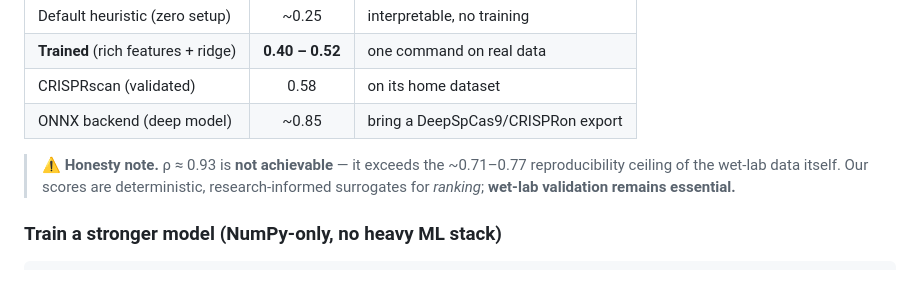
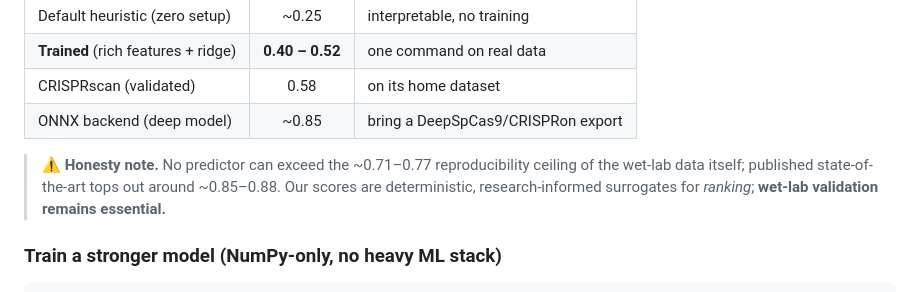
Before and after one commit to Dinesh431786/Crispr, a Markdown page: README.md, the part around the change. GitHub-like rendering.

```diff
--- a/README.md
+++ b/README.md
@@ -66,7 +66,7 @@ Held-out Spearman ρ on real public datasets (full table + method in **[BENCHMAR
 | CRISPRscan (validated) | 0.58 | on its home dataset |
 | ONNX backend (deep model) | ~0.85 | bring a DeepSpCas9/CRISPRon export |
 
-> ⚠️ **Honesty note.** ρ ≈ 0.93 is **not achievable** — it exceeds the ~0.71–0.77 reproducibility ceiling of the wet-lab data itself. Our scores are deterministic, research-informed surrogates for *ranking*; **wet-lab validation remains essential.**
+> ⚠️ **Honesty note.** No predictor can exceed the ~0.71–0.77 reproducibility ceiling of the wet-lab data itself; published state-of-the-art tops out around ~0.85–0.88. Our scores are deterministic, research-informed surrogates for *ranking*; **wet-lab validation remains essential.**
 
 ### Train a stronger model (NumPy-only, no heavy ML stack)
 
```
Also changed, not shown: BENCHMARKS.md (+8 -8 lines).
